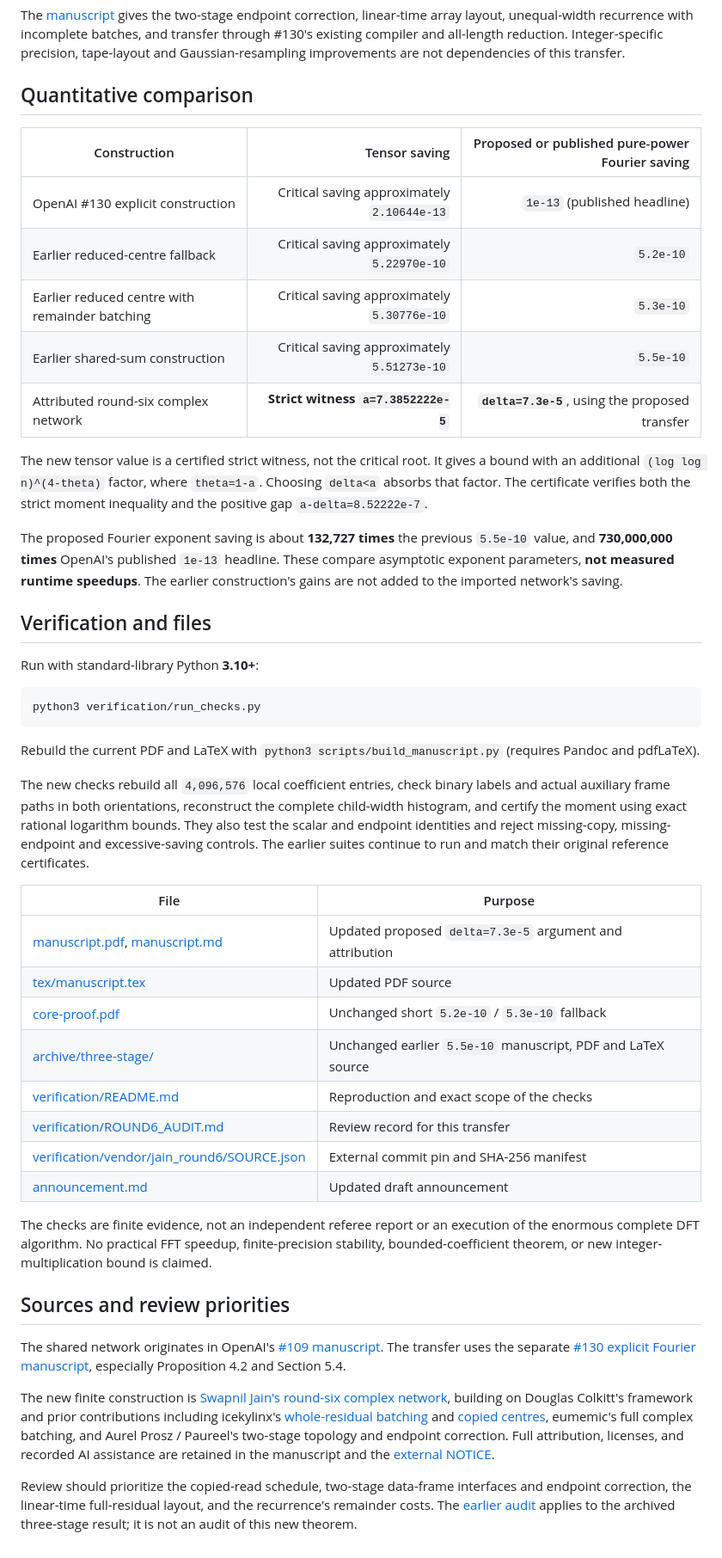
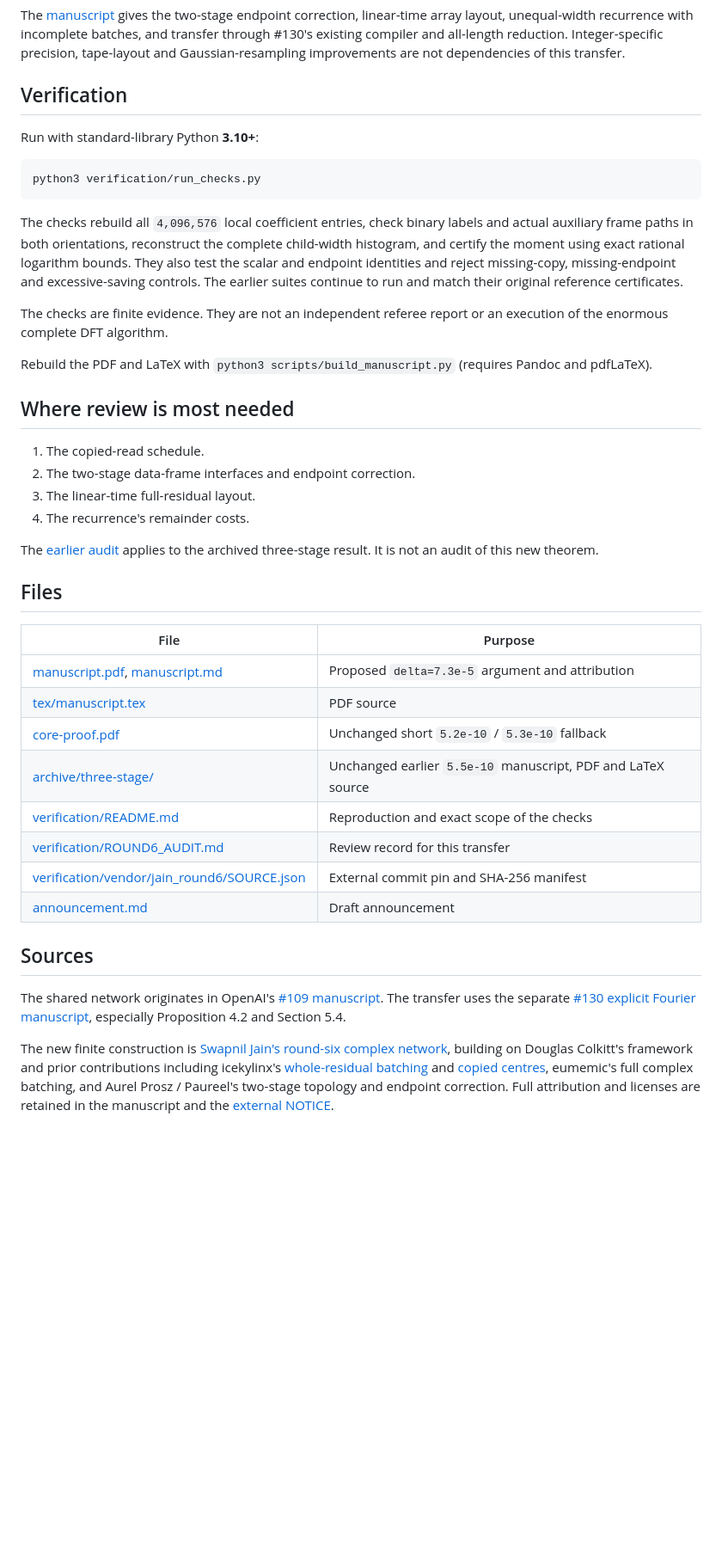
Before and after one commit to shea256/fourier-transform-below-nlogn, a Markdown page: README.md, the part around one of its changes. Shown at 86% size. Rendered like a GitHub page; blank space fills up the shorter version.

````diff
--- a/README.md
+++ b/README.md
@@ -25,34 +51,33 @@ It is not an integer-multiplication subroutine. The new construction applies the
 
 The [manuscript](manuscript.md) gives the two-stage endpoint correction, linear-time array layout, unequal-width recurrence with incomplete batches, and transfer through #130's existing compiler and all-length reduction. Integer-specific precision, tape-layout and Gaussian-resampling improvements are not dependencies of this transfer.
 
-## Quantitative comparison
-
-| Construction | Tensor saving | Proposed or published pure-power Fourier saving |
-| --- | ---: | ---: |
-| OpenAI #130 explicit construction | Critical saving approximately `2.10644e-13` | `1e-13` (published headline) |
-| Earlier reduced-centre fallback | Critical saving approximately `5.22970e-10` | `5.2e-10` |
-| Earlier reduced centre with remainder batching | Critical saving approximately `5.30776e-10` | `5.3e-10` |
-| Earlier shared-sum construction | Critical saving approximately `5.51273e-10` | `5.5e-10` |
-| Attributed round-six complex network | **Strict witness `a=7.3852222e-5`** | **`delta=7.3e-5`**, using the proposed transfer |
-
-The new tensor value is a certified strict witness, not the critical root. It gives a bound with an additional `(log log n)^(4-theta)` factor, where `theta=1-a`. Choosing `delta<a` absorbs that factor. The certificate verifies both the strict moment inequality and the positive gap `a-delta=8.52222e-7`.
-
-The proposed Fourier exponent saving is about **132,727 times** the previous `5.5e-10` value, and **730,000,000 times** OpenAI's published `1e-13` headline. These compare asymptotic exponent parameters, **not measured runtime speedups**. The earlier construction's gains are not added to the imported network's saving.
-
-## Verification and files
+## Verification
 
 Run with standard-library Python **3.10+**:
 
-```sh
+```
 python3 verification/run_checks.py
 ```
 
-Rebuild the current PDF and LaTeX with `python3 scripts/build_manuscript.py` (requires Pandoc and pdfLaTeX).
+The checks rebuild all `4,096,576` local coefficient entries, check binary labels and actual auxiliary frame paths in both orientations, reconstruct the complete child-width histogram, and certify the moment using exact rational logarithm bounds. They also test the scalar and endpoint identities and reject missing-copy, missing-endpoint and excessive-saving controls. The earlier suites continue to run and match their original reference certificates.
 
-The new checks rebuild all `4,096,576` local coefficient entries, check binary labels and actual auxiliary frame paths in both orientations, reconstruct the complete child-width histogram, and certify the moment using exact rational logarithm bounds. They also test the scalar and endpoint identities and reject missing-copy, missing-endpoint and excessive-saving controls. The earlier suites continue to run and match their original reference certificates.
+The checks are finite evidence. They are not an independent referee report or an execution of the enormous complete DFT algorithm.
+
+Rebuild the PDF and LaTeX with `python3 scripts/build_manuscript.py` (requires Pandoc and pdfLaTeX).
+
+## Where review is most needed
+
+1. The copied-read schedule.
+2. The two-stage data-frame interfaces and endpoint correction.
+3. The linear-time full-residual layout.
+4. The recurrence's remainder costs.
+
+The [earlier audit](verification/AUDIT.md) applies to the archived three-stage result. It is not an audit of this new theorem.
+
+## Files
 
 | File | Purpose |
-| --- | --- |
-| [manuscript.pdf](manuscript.pdf), [manuscript.md](manuscript.md) | Updated proposed `delta=7.3e-5` argument and attribution |
-| [tex/manuscript.tex](tex/manuscript.tex) | Updated PDF source |
+| ---- | ------- |
+| [manuscript.pdf](manuscript.pdf), [manuscript.md](manuscript.md) | Proposed `delta=7.3e-5` argument and attribution |
+| [tex/manuscript.tex](tex/manuscript.tex) | PDF source |
 | [core-proof.pdf](core-proof.pdf) | Unchanged short `5.2e-10` / `5.3e-10` fallback |
@@ -60,14 +85,10 @@ The new checks rebuild all `4,096,576` local coefficient entries, check binary l
 | [verification/README.md](verification/README.md) | Reproduction and exact scope of the checks |
 | [verification/ROUND6_AUDIT.md](verification/ROUND6_AUDIT.md) | Review record for this transfer |
 | [verification/vendor/jain_round6/SOURCE.json](verification/vendor/jain_round6/SOURCE.json) | External commit pin and SHA-256 manifest |
-| [announcement.md](announcement.md) | Updated draft announcement |
+| [announcement.md](announcement.md) | Draft announcement |
 
-The checks are finite evidence, not an independent referee report or an execution of the enormous complete DFT algorithm. No practical FFT speedup, finite-precision stability, bounded-coefficient theorem, or new integer-multiplication bound is claimed.
-
-## Sources and review priorities
+## Sources
 
 The shared network originates in OpenAI's [#109 manuscript](https://github.com/openai/math/blob/main/preprints/Integer-multiplication-below-n-log-n-September-23-2026/paper.pdf). The transfer uses the separate [#130 explicit Fourier manuscript](https://github.com/openai/math/blob/main/preprints/An-explicit-power-saving-for-the-exact-discrete-Fourier-transform-September-25-2026/main.pdf), especially Proposition 4.2 and Section 5.4.
 
-The new finite construction is [Swapnil Jain's round-six complex network](https://github.com/Swapnil-jain/integer-mult-kappa/tree/f2176bc1124821bf17eb63725bd366d7bdc020a3/independent/complex-twostage), building on Douglas Colkitt's framework and prior contributions including icekylinx's [whole-residual batching](https://github.com/CrocSwap/integer-mult-bounds/pull/10) and [copied centres](https://github.com/CrocSwap/integer-mult-bounds/pull/36), eumemic's full complex batching, and Aurel Prosz / Paureel's two-stage topology and endpoint correction. Full attribution, licenses, and recorded AI assistance are retained in the manuscript and the [external NOTICE](verification/vendor/jain_round6/NOTICE).
-
-Review should prioritize the copied-read schedule, two-stage data-frame interfaces and endpoint correction, the linear-time full-residual layout, and the recurrence's remainder costs. The [earlier audit](verification/AUDIT.md) applies to the archived three-stage result; it is not an audit of this new theorem.
+The new finite construction is [Swapnil Jain's round-six complex network](https://github.com/Swapnil-jain/integer-mult-kappa/tree/f2176bc1124821bf17eb63725bd366d7bdc020a3/independent/complex-twostage), building on Douglas Colkitt's framework and prior contributions including icekylinx's [whole-residual batching](https://github.com/CrocSwap/integer-mult-bounds/pull/10) and [copied centres](https://github.com/CrocSwap/integer-mult-bounds/pull/36), eumemic's full complex batching, and Aurel Prosz / Paureel's two-stage topology and endpoint correction. Full attribution and licenses are retained in the manuscript and the [external NOTICE](verification/vendor/jain_round6/NOTICE).
````
Also changed, not shown: other parts of README.md (+39 -13 lines).
